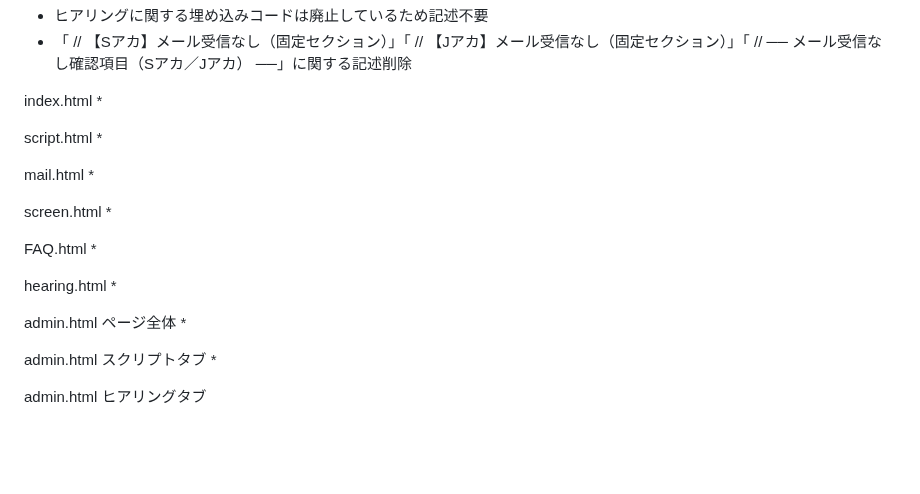
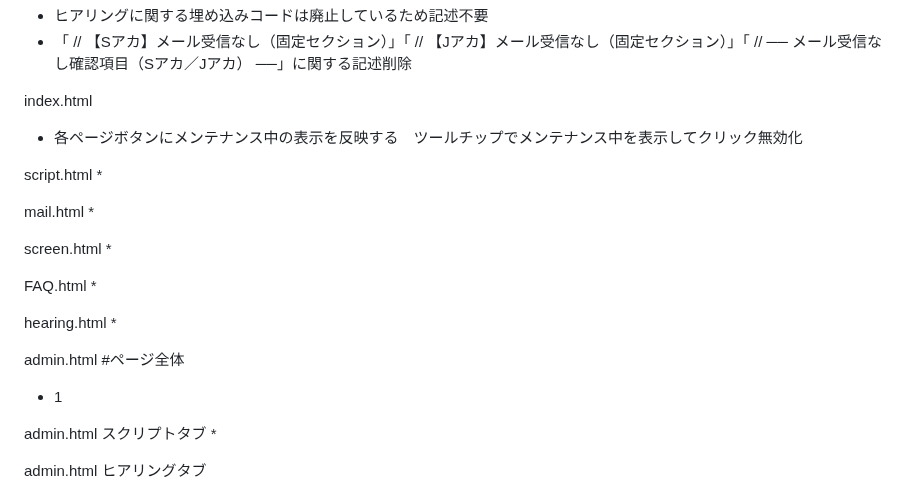
Before and after one commit to 887487/-, a Markdown page: README.md, the part around one of its changes. Drawn GitHub-style; blank space fills up the shorter version.

```diff
--- a/README.md
+++ b/README.md
@@ -20,7 +20,7 @@ common-utils.js
 * 「  // 【Sアカ】メール受信なし（固定セクション）」「  // 【Jアカ】メール受信なし（固定セクション）」「  // ── メール受信なし確認項目（Sアカ／Jアカ） ──」に関する記述削除
 
 index.html
-*
+* 各ページボタンにメンテナンス中の表示を反映する　ツールチップでメンテナンス中を表示してクリック無効化
 
 script.html
 *
@@ -37,8 +37,9 @@ FAQ.html
 hearing.html
 *
 
-admin.html ページ全体
-*
+admin.html
+#ページ全体
+* 1
 
 admin.html スクリプトタブ
 *
```
Also changed, not shown: other parts of README.md (+0 -2 lines).
